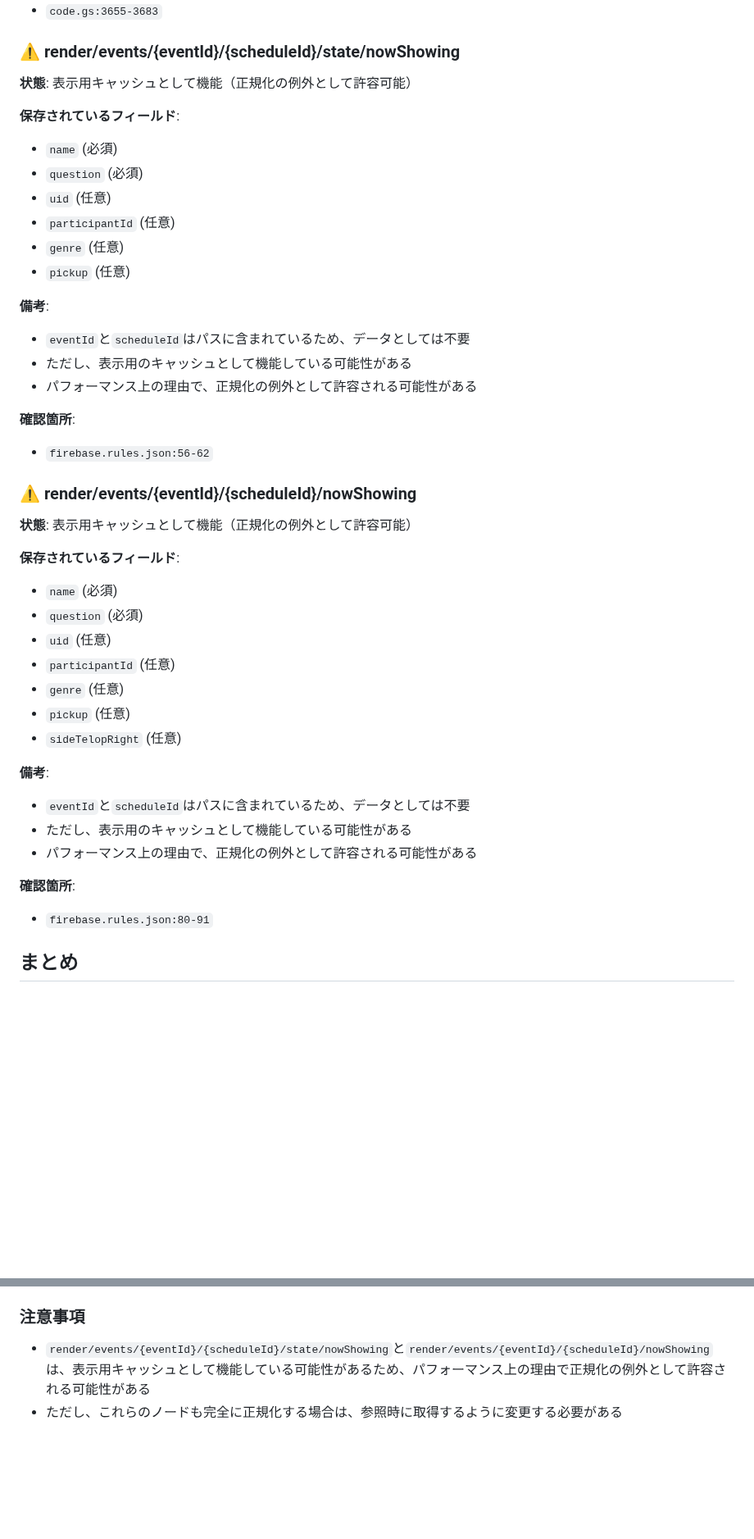
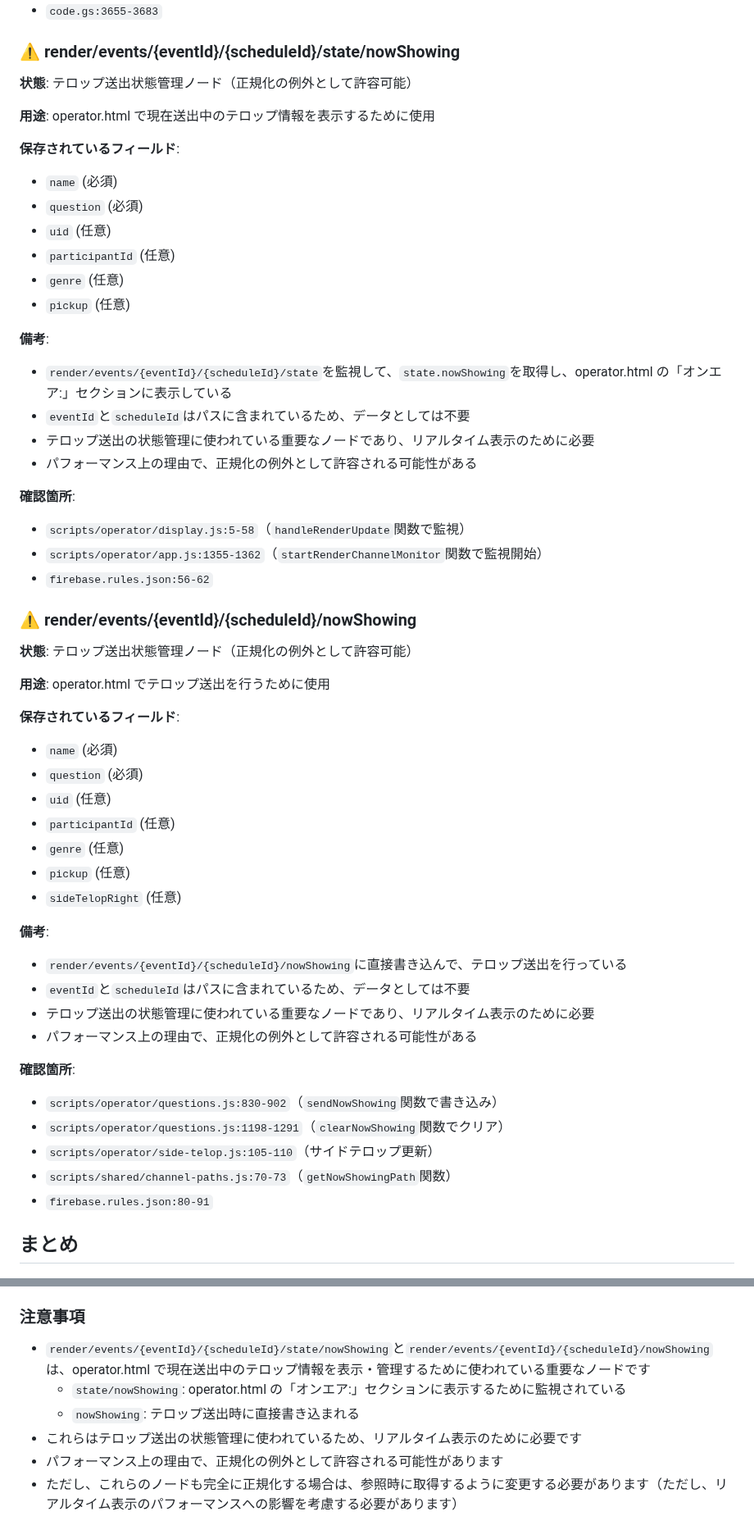
Before and after one commit to schop-Hirosaki-univcoop/subtitle-output-system, a Markdown page: docs/rtdb-normalization-check.md, 2 parts joined by grey strips. Shown at 82% size. Rendered like a GitHub page; blank space fills up the shorter version.

Commit message:
Update RTDB normalization check documentation to clarify node usage and exceptions
This commit revises the documentation for the Firebase Realtime Database (RTDB) normalization check, specifically enhancing the descriptions of the `state.nowShowing` and `nowShowing` nodes. The updates clarify their roles in managing and displaying the current teleprompter information in `operator.html`, emphasizing their importance for real-time display and potential normalization exceptions. Additional notes on monitoring and performance considerations have also been included to improve understanding for developers.

```diff
--- a/docs/rtdb-normalization-check.md
+++ b/docs/rtdb-normalization-check.md
@@ -253,7 +253,9 @@ Firebase Realtime Database（RTDB）のデータ構造が第 3 正規形（3NF
 
 ### ⚠️ render/events/{eventId}/{scheduleId}/state/nowShowing
 
-**状態**: 表示用キャッシュとして機能（正規化の例外として許容可能）
+**状態**: テロップ送出状態管理ノード（正規化の例外として許容可能）
+
+**用途**: operator.html で現在送出中のテロップ情報を表示するために使用
 
 **保存されているフィールド**:
 
@@ -266,17 +268,22 @@ Firebase Realtime Database（RTDB）のデータ構造が第 3 正規形（3NF
 
 **備考**:
 
+- `render/events/{eventId}/{scheduleId}/state`を監視して、`state.nowShowing`を取得し、operator.html の「オンエア:」セクションに表示している
 - `eventId`と`scheduleId`はパスに含まれているため、データとしては不要
-- ただし、表示用のキャッシュとして機能している可能性がある
+- テロップ送出の状態管理に使われている重要なノードであり、リアルタイム表示のために必要
 - パフォーマンス上の理由で、正規化の例外として許容される可能性がある
 
 **確認箇所**:
 
+- `scripts/operator/display.js:5-58`（`handleRenderUpdate`関数で監視）
+- `scripts/operator/app.js:1355-1362`（`startRenderChannelMonitor`関数で監視開始）
 - `firebase.rules.json:56-62`
 
 ### ⚠️ render/events/{eventId}/{scheduleId}/nowShowing
 
-**状態**: 表示用キャッシュとして機能（正規化の例外として許容可能）
+**状態**: テロップ送出状態管理ノード（正規化の例外として許容可能）
+
+**用途**: operator.html でテロップ送出を行うために使用
 
 **保存されているフィールド**:
 
@@ -290,12 +297,17 @@ Firebase Realtime Database（RTDB）のデータ構造が第 3 正規形（3NF
 
 **備考**:
 
+- `render/events/{eventId}/{scheduleId}/nowShowing`に直接書き込んで、テロップ送出を行っている
 - `eventId`と`scheduleId`はパスに含まれているため、データとしては不要
-- ただし、表示用のキャッシュとして機能している可能性がある
+- テロップ送出の状態管理に使われている重要なノードであり、リアルタイム表示のために必要
 - パフォーマンス上の理由で、正規化の例外として許容される可能性がある
 
 **確認箇所**:
 
+- `scripts/operator/questions.js:830-902`（`sendNowShowing`関数で書き込み）
+- `scripts/operator/questions.js:1198-1291`（`clearNowShowing`関数でクリア）
+- `scripts/operator/side-telop.js:105-110`（サイドテロップ更新）
+- `scripts/shared/channel-paths.js:70-73`（`getNowShowingPath`関数）
 - `firebase.rules.json:80-91`
 
 ## まとめ
@@ -328,5 +340,9 @@ Firebase Realtime Database（RTDB）のデータ構造が第 3 正規形（3NF
 
 ### 注意事項
 
-- `render/events/{eventId}/{scheduleId}/state/nowShowing`と`render/events/{eventId}/{scheduleId}/nowShowing`は、表示用キャッシュとして機能している可能性があるため、パフォーマンス上の理由で正規化の例外として許容される可能性がある
-- ただし、これらのノードも完全に正規化する場合は、参照時に取得するように変更する必要がある
+- `render/events/{eventId}/{scheduleId}/state/nowShowing`と`render/events/{eventId}/{scheduleId}/nowShowing`は、operator.html で現在送出中のテロップ情報を表示・管理するために使われている重要なノードです
+  - `state/nowShowing`: operator.html の「オンエア:」セクションに表示するために監視されている
+  - `nowShowing`: テロップ送出時に直接書き込まれる
+- これらはテロップ送出の状態管理に使われているため、リアルタイム表示のために必要です
+- パフォーマンス上の理由で、正規化の例外として許容される可能性があります
+- ただし、これらのノードも完全に正規化する場合は、参照時に取得するように変更する必要があります（ただし、リアルタイム表示のパフォーマンスへの影響を考慮する必要があります）
```
Also changed, not shown: other parts of docs/rtdb-normalization-check.md (+11 -11 lines).
